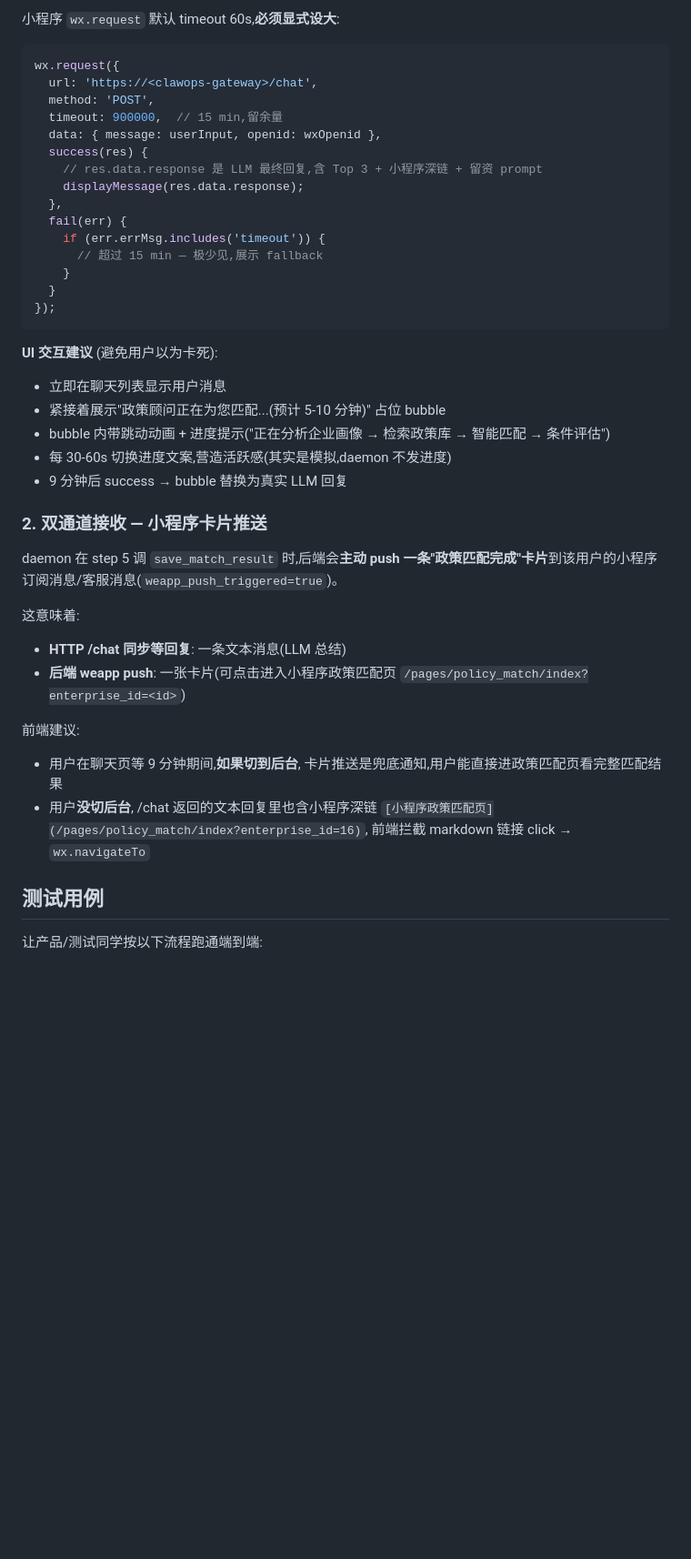
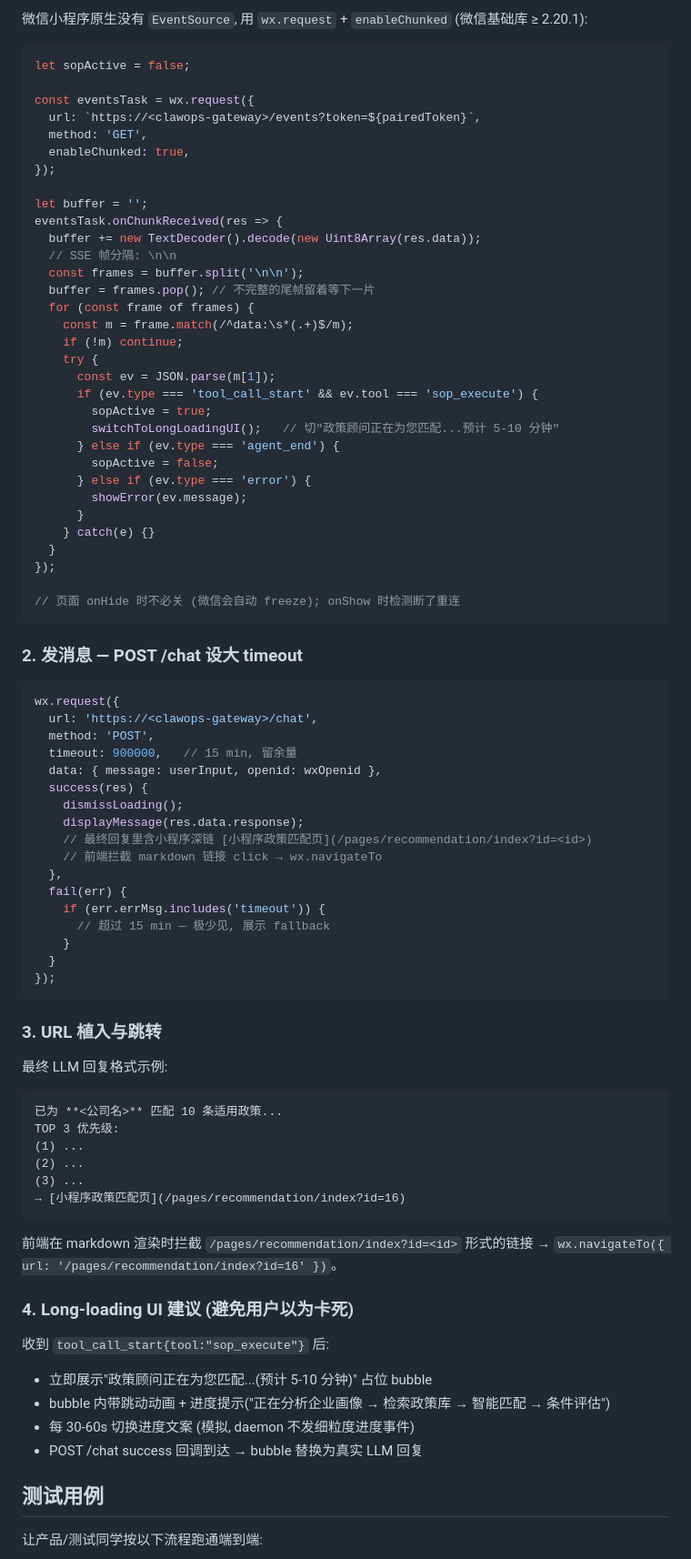
Before and after one commit to bighorse/clawops, a Markdown page: docs/policy-match-frontend-integration.md, the part around one of its changes. Shown at 91% size. GitHub-like rendering; blank space fills up the shorter version.

````diff
--- a/docs/policy-match-frontend-integration.md
+++ b/docs/policy-match-frontend-integration.md
@@ -53,45 +77,86 @@ policy-match SOP 完整跑完需要 **6-10 分钟** (qwen3.6-plus + 大 context)
 
-小程序 `wx.request` 默认 timeout 60s,**必须显式设大**:
+微信小程序原生没有 `EventSource`, 用 `wx.request` + `enableChunked` (微信基础库 ≥ 2.20.1):
+
+```javascript
+let sopActive = false;
+
+const eventsTask = wx.request({
+  url: `https://<clawops-gateway>/events?token=${pairedToken}`,
+  method: 'GET',
+  enableChunked: true,
+});
+
+let buffer = '';
+eventsTask.onChunkReceived(res => {
+  buffer += new TextDecoder().decode(new Uint8Array(res.data));
+  // SSE 帧分隔: \n\n
+  const frames = buffer.split('\n\n');
+  buffer = frames.pop(); // 不完整的尾帧留着等下一片
+  for (const frame of frames) {
+    const m = frame.match(/^data:\s*(.+)$/m);
+    if (!m) continue;
+    try {
+      const ev = JSON.parse(m[1]);
+      if (ev.type === 'tool_call_start' && ev.tool === 'sop_execute') {
+        sopActive = true;
+        switchToLongLoadingUI();   // 切"政策顾问正在为您匹配...预计 5-10 分钟"
+      } else if (ev.type === 'agent_end') {
+        sopActive = false;
+      } else if (ev.type === 'error') {
+        showError(ev.message);
+      }
+    } catch(e) {}
+  }
+});
+
+// 页面 onHide 时不必关 (微信会自动 freeze); onShow 时检测断了重连
+```
+
+### 2. 发消息 — POST /chat 设大 timeout
 
 ```javascript
 wx.request({
   url: 'https://<clawops-gateway>/chat',
   method: 'POST',
-  timeout: 900000,  // 15 min,留余量
+  timeout: 900000,   // 15 min, 留余量
   data: { message: userInput, openid: wxOpenid },
   success(res) {
-    // res.data.response 是 LLM 最终回复,含 Top 3 + 小程序深链 + 留资 prompt
+    dismissLoading();
     displayMessage(res.data.response);
+    // 最终回复里含小程序深链 [小程序政策匹配页](/pages/recommendation/index?id=<id>)
+    // 前端拦截 markdown 链接 click → wx.navigateTo
   },
   fail(err) {
     if (err.errMsg.includes('timeout')) {
-      // 超过 15 min — 极少见,展示 fallback
+      // 超过 15 min — 极少见, 展示 fallback
     }
   }
 });
 ```
 
-**UI 交互建议** (避免用户以为卡死):
+### 3. URL 植入与跳转
 
-- 立即在聊天列表显示用户消息
-- 紧接着展示"政策顾问正在为您匹配...(预计 5-10 分钟)" 占位 bubble
+最终 LLM 回复格式示例:
+
+```
+已为 **<公司名>** 匹配 10 条适用政策...
+TOP 3 优先级:
+(1) ...
+(2) ...
+(3) ...
+→ [小程序政策匹配页](/pages/recommendation/index?id=16)
+```
+
+前端在 markdown 渲染时拦截 `/pages/recommendation/index?id=<id>` 形式的链接 → `wx.navigateTo({ url: '/pages/recommendation/index?id=16' })`。
+
+### 4. Long-loading UI 建议 (避免用户以为卡死)
+
+收到 `tool_call_start{tool:"sop_execute"}` 后:
+
+- 立即展示"政策顾问正在为您匹配...(预计 5-10 分钟)" 占位 bubble
 - bubble 内带跳动动画 + 进度提示("正在分析企业画像 → 检索政策库 → 智能匹配 → 条件评估")
-- 每 30-60s 切换进度文案,营造活跃感(其实是模拟,daemon 不发进度)
-- 9 分钟后 success → bubble 替换为真实 LLM 回复
-
-### 2. 双通道接收 — 小程序卡片推送
-
-daemon 在 step 5 调 `save_match_result` 时,后端会**主动 push 一条"政策匹配完成"卡片**到该用户的小程序订阅消息/客服消息(`weapp_push_triggered=true`)。
-
-这意味着:
-
-- **HTTP /chat 同步等回复**: 一条文本消息(LLM 总结)
-- **后端 weapp push**: 一张卡片(可点击进入小程序政策匹配页 `/pages/policy_match/index?enterprise_id=<id>`)
-
-前端建议:
-
-- 用户在聊天页等 9 分钟期间,**如果切到后台**, 卡片推送是兜底通知,用户能直接进政策匹配页看完整匹配结果
-- 用户**没切后台**, /chat 返回的文本回复里也含小程序深链 `[小程序政策匹配页](/pages/policy_match/index?enterprise_id=16)`, 前端拦截 markdown 链接 click → `wx.navigateTo`
+- 每 30-60s 切换进度文案 (模拟, daemon 不发细粒度进度事件)
+- POST /chat success 回调到达 → bubble 替换为真实 LLM 回复
 
 ## 测试用例
 
````
Also changed, not shown: other parts of docs/policy-match-frontend-integration.md (+56 -22 lines).
